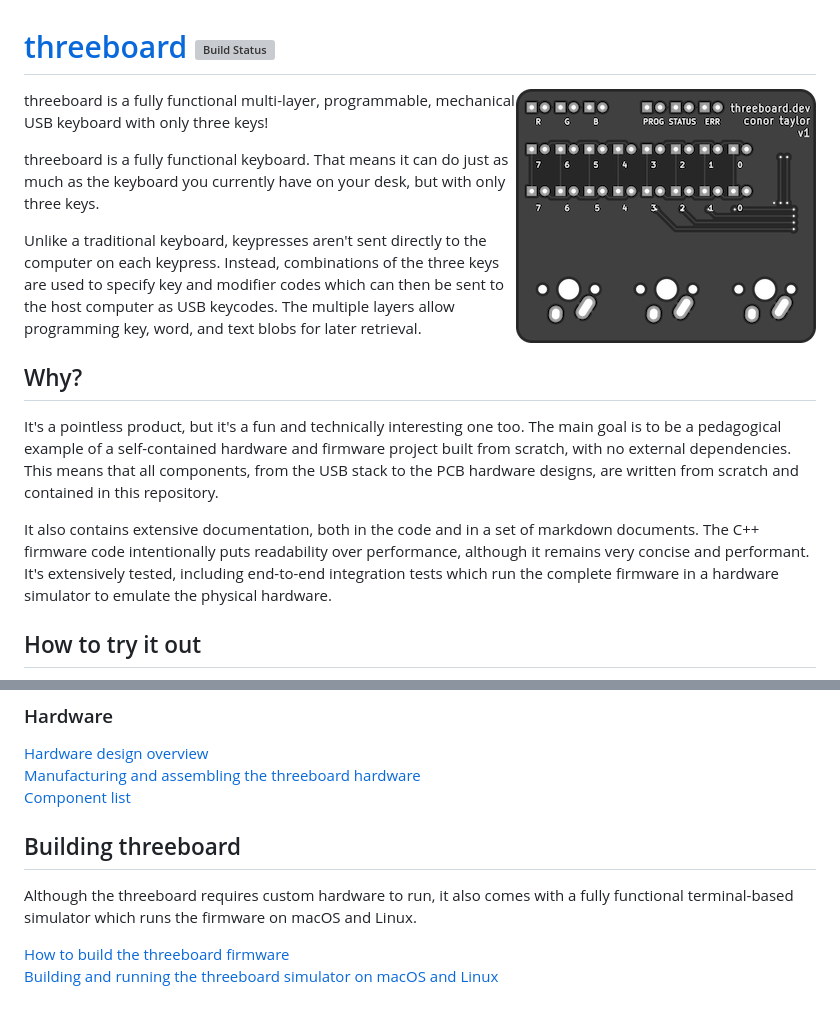
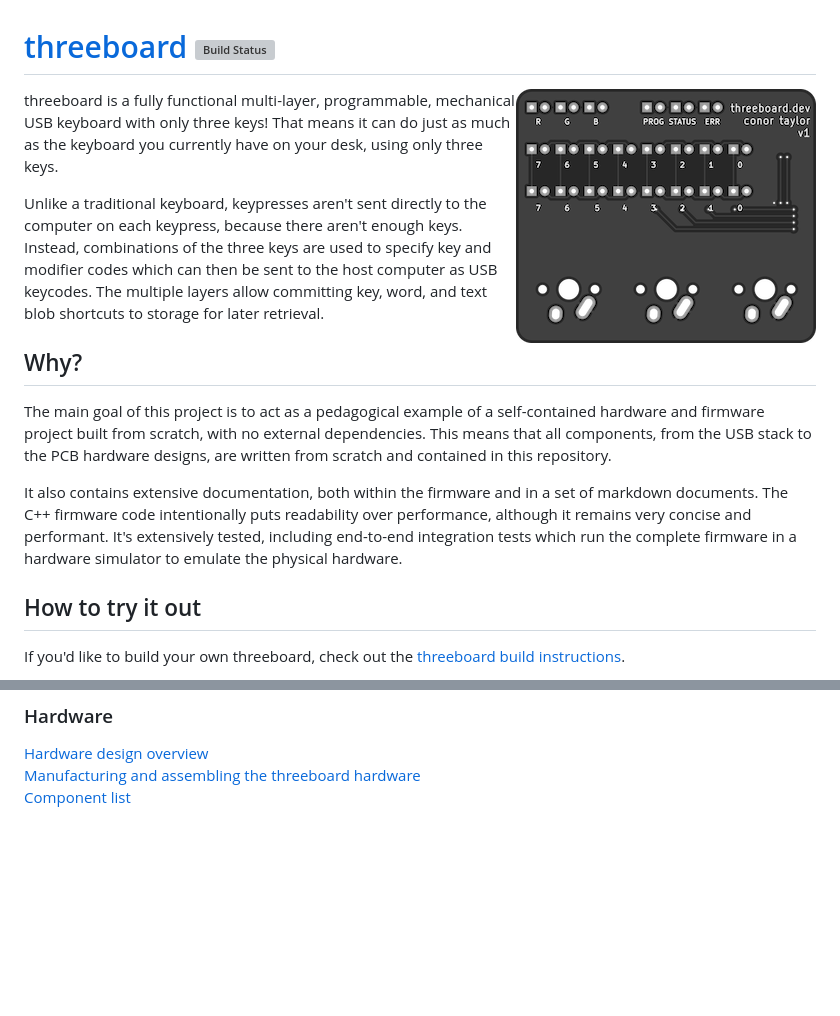
Before and after one commit to taylorconor/threeboard, a Markdown page: README.md, 2 parts joined by grey strips. Drawn GitHub-style; blank space fills up the shorter version; grey boxes are pictures that could not be loaded.

```diff
--- a/README.md
+++ b/README.md
@@ -3,18 +3,17 @@
 <!-- TODO: update this image to an animation when it's ready. -->
 <img src="documentation/images/top.png" align="right"/>
 
-threeboard is a fully functional multi-layer, programmable, mechanical USB keyboard with only three keys!
+threeboard is a fully functional multi-layer, programmable, mechanical USB keyboard with only three keys! That means it can do just as much as the keyboard you currently have on your desk, using only three keys.
 
-threeboard is a fully functional keyboard. That means it can do just as much as the keyboard you currently have on your desk, but with only three keys.
-
-Unlike a traditional keyboard, keypresses aren't sent directly to the computer on each keypress. Instead, combinations of the three keys are used to specify key and modifier codes which can then be sent to the host computer as USB keycodes. The multiple layers allow programming key, word, and text blobs for later retrieval.
+Unlike a traditional keyboard, keypresses aren't sent directly to the computer on each keypress, because there aren't enough keys. Instead, combinations of the three keys are used to specify key and modifier codes which can then be sent to the host computer as USB keycodes. The multiple layers allow committing key, word, and text blob shortcuts to storage for later retrieval.
 
 ## Why?
 
-It's a pointless product, but it's a fun and technically interesting one too. The main goal is to be a pedagogical example of a self-contained hardware and firmware project built from scratch, with no external dependencies. This means that all components, from the USB stack to the PCB hardware designs, are written from scratch and contained in this repository.
+The main goal of this project is to act as a pedagogical example of a self-contained hardware and firmware project built from scratch, with no external dependencies. This means that all components, from the USB stack to the PCB hardware designs, are written from scratch and contained in this repository.
 
-It also contains extensive documentation, both in the code and in a set of markdown documents. The C++ firmware code intentionally puts readability over performance, although it remains very concise and performant. It's extensively tested, including end-to-end integration tests which run the complete firmware in a hardware simulator to emulate the physical hardware.
+It also contains extensive documentation, both within the firmware and in a set of markdown documents. The C++ firmware code intentionally puts readability over performance, although it remains very concise and performant. It's extensively tested, including end-to-end integration tests which run the complete firmware in a hardware simulator to emulate the physical hardware.
 
 ## How to try it out
 
+If you'd like to build your own threeboard, check out the [threeboard build instructions](taylorconor.com).
 
@@ -30,11 +36,3 @@ It also contains extensive documentation, both in the code and in a set of markd
 [Hardware design overview](taylorconor.com)
 [Manufacturing and assembling the threeboard hardware](taylorconor.com)
 [Component list](taylorconor.com)
-
-<!-- TODO: add links to relevant documentation. -->
-
-## Building threeboard
-Although the threeboard requires custom hardware to run, it also comes with a fully functional terminal-based simulator which runs the firmware on macOS and Linux.
-
-[How to build the threeboard firmware](taylorconor.com)
-[Building and running the threeboard simulator on macOS and Linux](taylorconor.com)
```
Also changed, not shown: other parts of README.md (+8 -1 lines), documentation/images/bottom.png.
